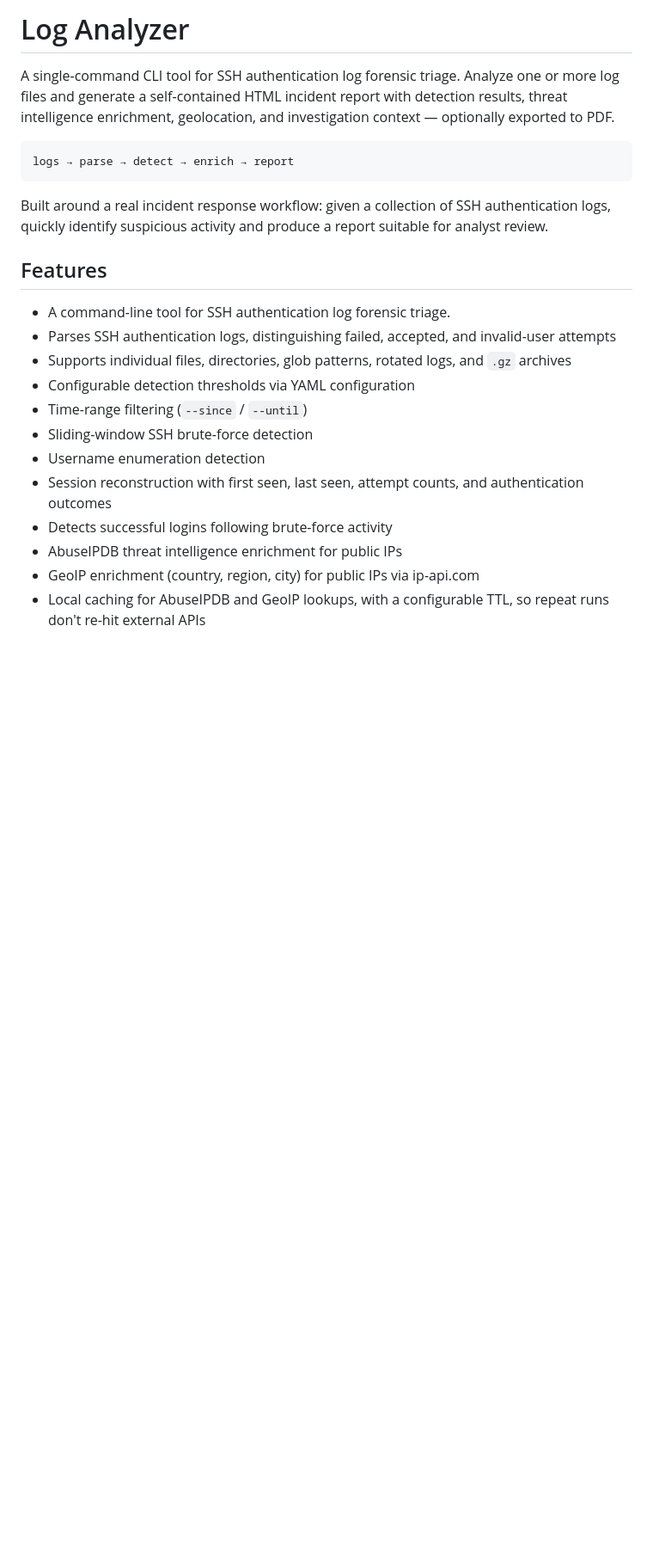
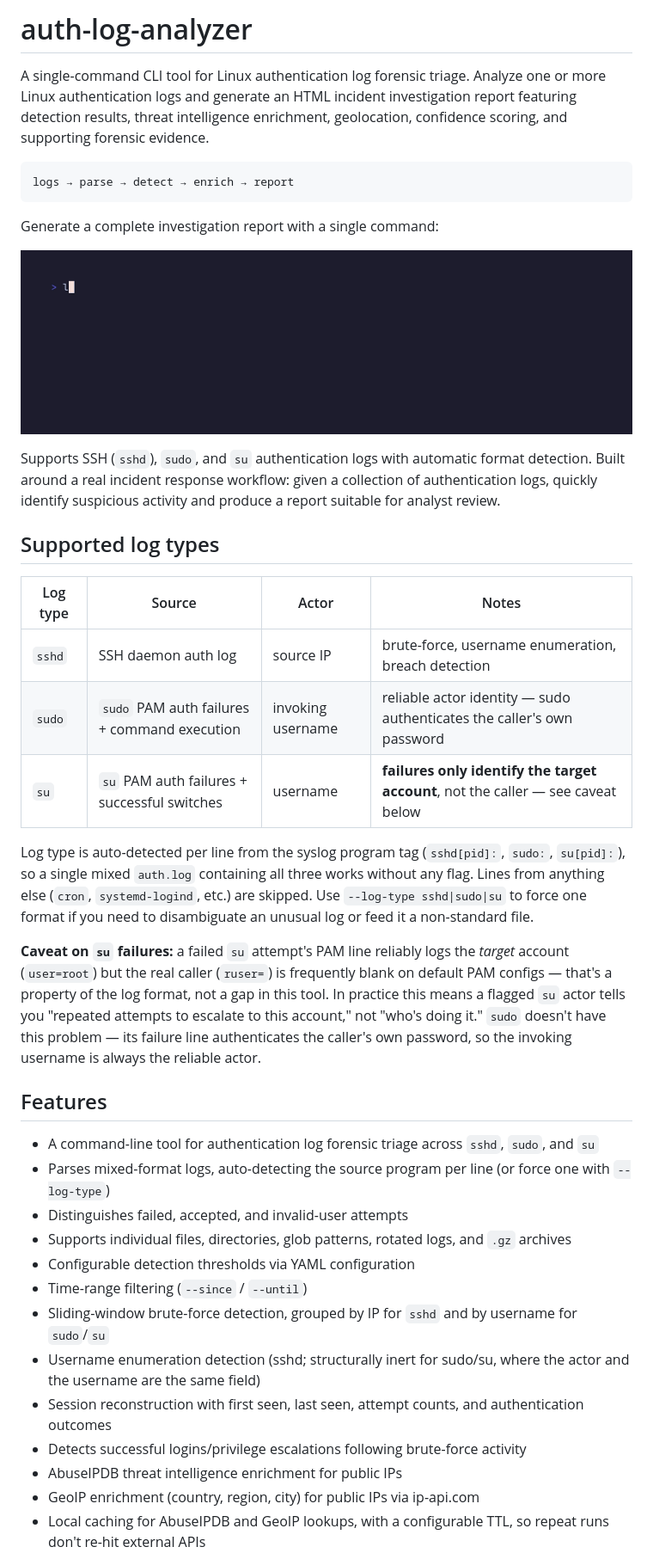
Before and after one commit to yugg755i/auth-log-analyzer, a Markdown page: README.md, the part around the change printed below. Shown: that part at 86% size. GitHub-like rendering; pictures changed too: screenshots/cli-demo.gif (added); blank space fills up the shorter version.

Commit message:
docs: update project documentation and screenshots

````diff
--- a/README.md
+++ b/README.md
@@ -1,25 +1,43 @@
-# Log Analyzer
+# auth-log-analyzer
 
-A single-command CLI tool for SSH authentication log forensic triage.
-Analyze one or more log files and generate a self-contained HTML incident report with detection results, threat intelligence enrichment, geolocation, and investigation context — optionally exported to PDF.
+A single-command CLI tool for Linux authentication log forensic triage.
+Analyze one or more Linux authentication logs and generate an HTML incident investigation report featuring detection results, threat intelligence enrichment, geolocation, confidence scoring, and supporting forensic evidence.
 
 ```
 logs → parse → detect → enrich → report
 ```
 
-Built around a real incident response workflow: given a collection of SSH authentication logs, quickly identify suspicious activity and produce a report suitable for analyst review.
+Generate a complete investigation report with a single command:
+
+![CLI-gif](screenshots/cli-demo.gif)
+
+Supports SSH (`sshd`), `sudo`, and `su` authentication logs with automatic format detection.
+Built around a real incident response workflow: given a collection of authentication logs, quickly identify suspicious activity and produce a report suitable for analyst review.
+
+## Supported log types
+
+| Log type | Source | Actor | Notes |
+|---|---|---|---|
+| `sshd` | SSH daemon auth log | source IP | brute-force, username enumeration, breach detection |
+| `sudo` | `sudo` PAM auth failures + command execution | invoking username | reliable actor identity — sudo authenticates the caller's own password |
+| `su` | `su` PAM auth failures + successful switches | username | **failures only identify the target account**, not the caller — see caveat below |
+
+Log type is auto-detected per line from the syslog program tag (`sshd[pid]:`, `sudo:`, `su[pid]:`), so a single mixed `auth.log` containing all three works without any flag. Lines from anything else (`cron`, `systemd-logind`, etc.) are skipped. Use `--log-type sshd|sudo|su` to force one format if you need to disambiguate an unusual log or feed it a non-standard file.
+
+**Caveat on `su` failures:** a failed `su` attempt's PAM line reliably logs the *target* account (`user=root`) but the real caller (`ruser=`) is frequently blank on default PAM configs — that's a property of the log format, not a gap in this tool. In practice this means a flagged `su` actor tells you "repeated attempts to escalate to this account," not "who's doing it." `sudo` doesn't have this problem — its failure line authenticates the caller's own password, so the invoking username is always the reliable actor.
 
 ## Features
 
-- A command-line tool for SSH authentication log forensic triage.
-- Parses SSH authentication logs, distinguishing failed, accepted, and invalid-user attempts
+- A command-line tool for authentication log forensic triage across `sshd`, `sudo`, and `su`
+- Parses mixed-format logs, auto-detecting the source program per line (or force one with `--log-type`)
+- Distinguishes failed, accepted, and invalid-user attempts
 - Supports individual files, directories, glob patterns, rotated logs, and `.gz` archives
 - Configurable detection thresholds via YAML configuration
 - Time-range filtering (`--since` / `--until`)
-- Sliding-window SSH brute-force detection
-- Username enumeration detection
+- Sliding-window brute-force detection, grouped by IP for `sshd` and by username for `sudo`/`su`
+- Username enumeration detection (sshd; structurally inert for sudo/su, where the actor and the username are the same field)
 - Session reconstruction with first seen, last seen, attempt counts, and authentication outcomes
-- Detects successful logins following brute-force activity
+- Detects successful logins/privilege escalations following brute-force activity
 - AbuseIPDB threat intelligence enrichment for public IPs
 - GeoIP enrichment (country, region, city) for public IPs via ip-api.com
 - Local caching for AbuseIPDB and GeoIP lookups, with a configurable TTL, so repeat runs don't re-hit external APIs
````
Also changed, not shown: other parts of README.md (+49 -26 lines), screenshots/detection_findings.png (added), screenshots/enrichment.png (added), screenshots/executive_summary.png (added), screenshots/incident-report-overview.png (deleted), screenshots/investigation_details.png (added).
